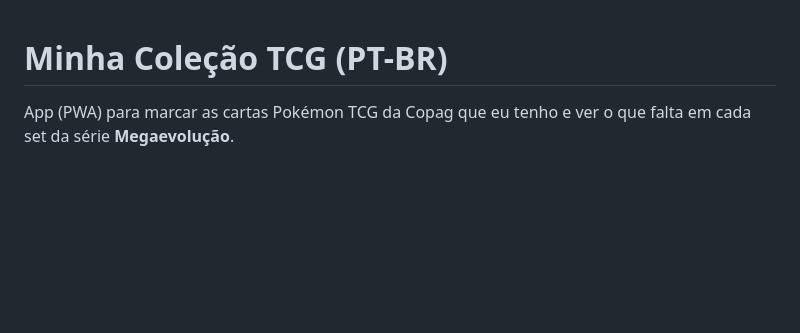
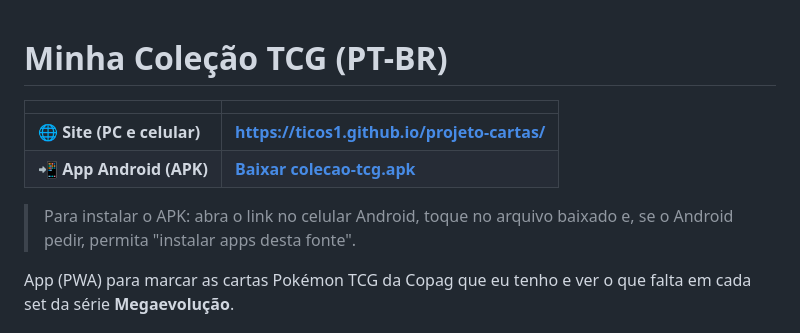
Before and after one commit to Ticos1/projeto-cartas, a Markdown page: README.md, the part around the change. Drawn GitHub-style; blank space fills up the shorter version.

Commit message:
README: links para o site e para o APK
Co-Authored-By: Claude Opus 5.5 <noreply@anthropic.com>
Claude-Session: https://claude.ai/code/session_019KHshv1x4LhYQ2kowBN7tn

```diff
--- a/README.md
+++ b/README.md
@@ -1,4 +1,12 @@
 # Minha Coleção TCG (PT-BR)
+
+| | |
+|---|---|
+| 🌐 **Site (PC e celular)** | **https://ticos1.github.io/projeto-cartas/** |
+| 📲 **App Android (APK)** | **[Baixar colecao-tcg.apk](https://github.com/Ticos1/projeto-cartas/releases/latest/download/colecao-tcg.apk)** |
+
+> Para instalar o APK: abra o link no celular Android, toque no arquivo baixado e, se o
+> Android pedir, permita "instalar apps desta fonte".
 
 App (PWA) para marcar as cartas Pokémon TCG da Copag que eu tenho e ver o que falta
 em cada set da série **Megaevolução**.
```
